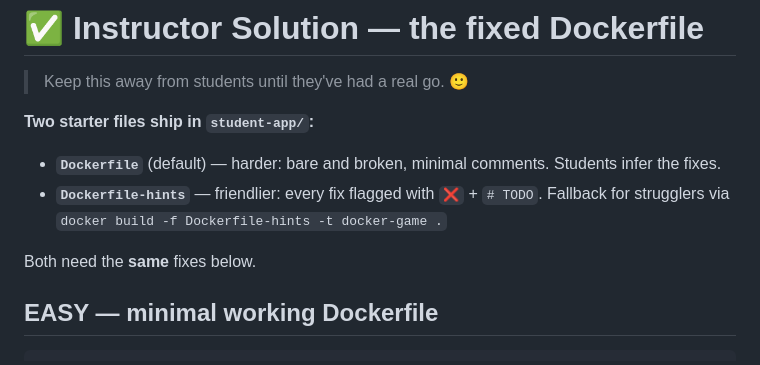
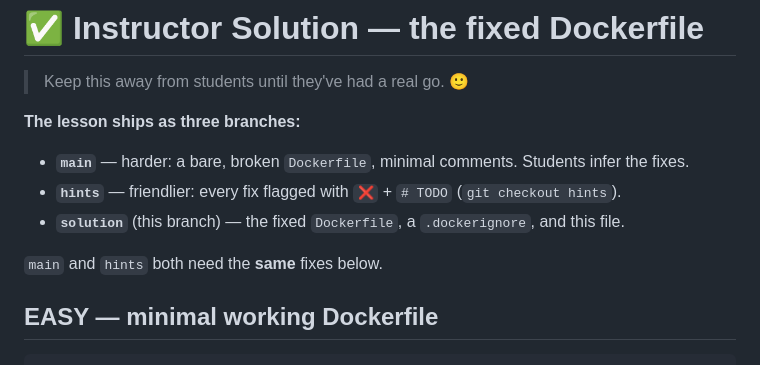
Before and after one commit to alonw0/fix-the-dockerfile, a Markdown page: student-app/SOLUTION.md, the part around the change. Rendered like a GitHub page.

Commit message:
solution: describe the branch layout instead of a local hints file

```diff
--- a/student-app/SOLUTION.md
+++ b/student-app/SOLUTION.md
@@ -2,12 +2,12 @@
 
 > Keep this away from students until they've had a real go. 🙂
 
-**Two starter files ship in `student-app/`:**
-- **`Dockerfile`** (default) — harder: bare and broken, minimal comments. Students infer the fixes.
-- **`Dockerfile-hints`** — friendlier: every fix flagged with `❌` + `# TODO`. Fallback for
-  strugglers via `docker build -f Dockerfile-hints -t docker-game .`
+**The lesson ships as three branches:**
+- **`main`** — harder: a bare, broken `Dockerfile`, minimal comments. Students infer the fixes.
+- **`hints`** — friendlier: every fix flagged with `❌` + `# TODO` (`git checkout hints`).
+- **`solution`** (this branch) — the fixed `Dockerfile`, a `.dockerignore`, and this file.
 
-Both need the **same** fixes below.
+`main` and `hints` both need the **same** fixes below.
 
 ## EASY — minimal working Dockerfile
 
```
